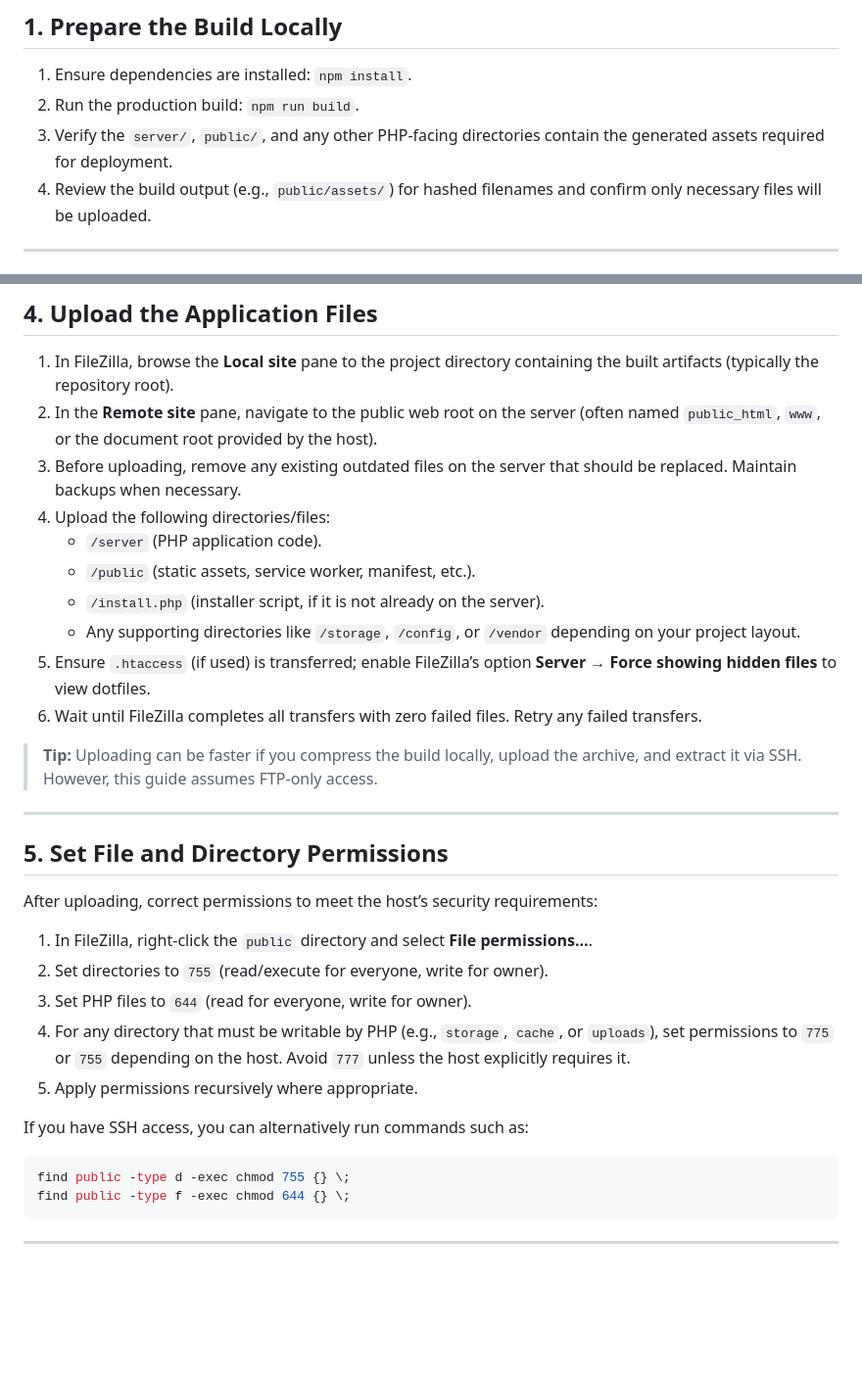
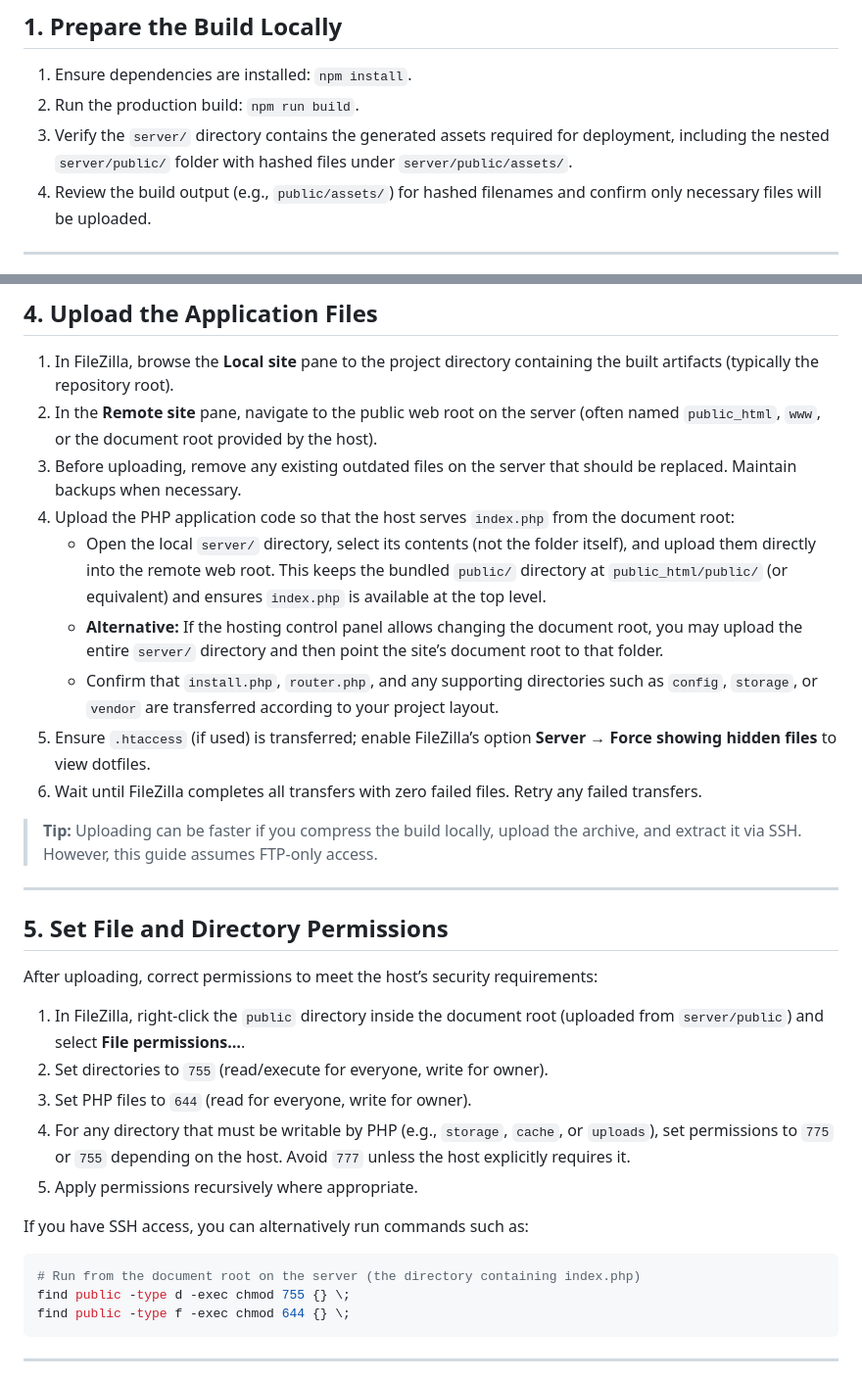
Before and after one commit to hkcmoris/pwa-template, a Markdown page: DEPLOYMENT.md, 2 parts joined by grey strips. Shown at 98% size. Drawn GitHub-style; blank space fills up the shorter version.

Commit message:
docs: clarify FileZilla upload paths

````diff
--- a/DEPLOYMENT.md
+++ b/DEPLOYMENT.md
@@ -15,7 +15,7 @@ This document explains how to deploy the application to a production hosting acc
 
 1. Ensure dependencies are installed: `npm install`.
 2. Run the production build: `npm run build`.
-3. Verify the `server/`, `public/`, and any other PHP-facing directories contain the generated assets required for deployment.
+3. Verify the `server/` directory contains the generated assets required for deployment, including the nested `server/public/` folder with hashed files under `server/public/assets/`.
 4. Review the build output (e.g., `public/assets/`) for hashed filenames and confirm only necessary files will be uploaded.
 
 ---
@@ -47,11 +47,10 @@ This document explains how to deploy the application to a production hosting acc
 1. In FileZilla, browse the **Local site** pane to the project directory containing the built artifacts (typically the repository root).
 2. In the **Remote site** pane, navigate to the public web root on the server (often named `public_html`, `www`, or the document root provided by the host).
 3. Before uploading, remove any existing outdated files on the server that should be replaced. Maintain backups when necessary.
-4. Upload the following directories/files:
-   - `/server` (PHP application code).
-   - `/public` (static assets, service worker, manifest, etc.).
-   - `/install.php` (installer script, if it is not already on the server).
-   - Any supporting directories like `/storage`, `/config`, or `/vendor` depending on your project layout.
+4. Upload the PHP application code so that the host serves `index.php` from the document root:
+   - Open the local `server/` directory, select its contents (not the folder itself), and upload them directly into the remote web root. This keeps the bundled `public/` directory at `public_html/public/` (or equivalent) and ensures `index.php` is available at the top level.
+   - **Alternative:** If the hosting control panel allows changing the document root, you may upload the entire `server/` directory and then point the site’s document root to that folder.
+   - Confirm that `install.php`, `router.php`, and any supporting directories such as `config`, `storage`, or `vendor` are transferred according to your project layout.
 5. Ensure `.htaccess` (if used) is transferred; enable FileZilla’s option **Server → Force showing hidden files** to view dotfiles.
 6. Wait until FileZilla completes all transfers with zero failed files. Retry any failed transfers.
 
@@ -63,7 +62,7 @@ This document explains how to deploy the application to a production hosting acc
 
 After uploading, correct permissions to meet the host’s security requirements:
 
-1. In FileZilla, right-click the `public` directory and select **File permissions…**.
+1. In FileZilla, right-click the `public` directory inside the document root (uploaded from `server/public`) and select **File permissions…**.
 2. Set directories to `755` (read/execute for everyone, write for owner).
 3. Set PHP files to `644` (read for everyone, write for owner).
 4. For any directory that must be writable by PHP (e.g., `storage`, `cache`, or `uploads`), set permissions to `775` or `755` depending on the host. Avoid `777` unless the host explicitly requires it.
@@ -72,6 +71,7 @@ After uploading, correct permissions to meet the host’s security requirements:
 If you have SSH access, you can alternatively run commands such as:
 
 ```bash
+# Run from the document root on the server (the directory containing index.php)
 find public -type d -exec chmod 755 {} \;
 find public -type f -exec chmod 644 {} \;
 ```
````
